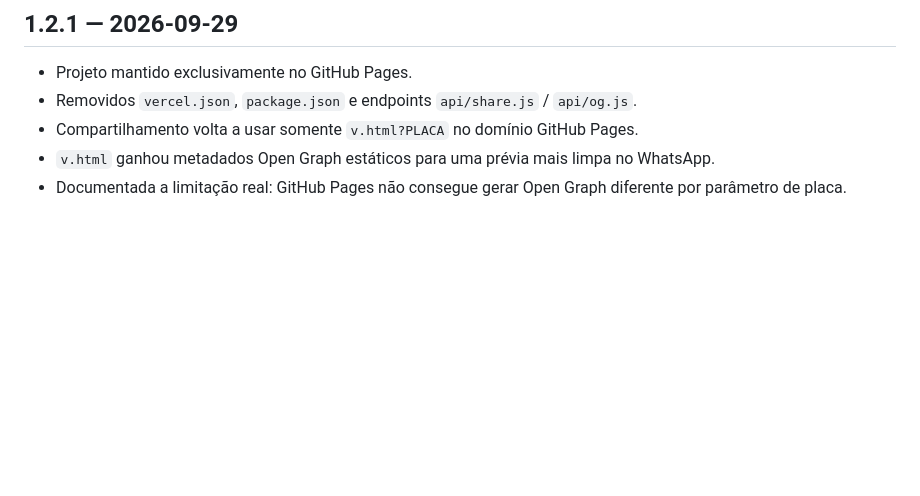
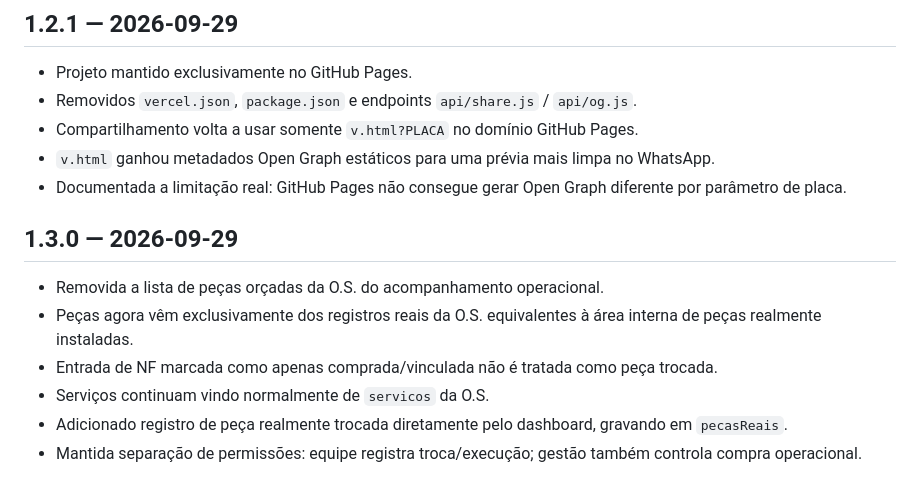
Before and after one commit to tsvalencio-IA/CENTRAL-VIATURAS, a Markdown page: CHANGELOG.md, the part around the change. Drawn GitHub-style; blank space fills up the shorter version.

Commit message:
Central V1.3: registra correção de peças reais

```diff
--- a/CHANGELOG.md
+++ b/CHANGELOG.md
@@ -65,3 +65,13 @@
 - Compartilhamento volta a usar somente `v.html?PLACA` no domínio GitHub Pages.
 - `v.html` ganhou metadados Open Graph estáticos para uma prévia mais limpa no WhatsApp.
 - Documentada a limitação real: GitHub Pages não consegue gerar Open Graph diferente por parâmetro de placa.
+
+
+## 1.3.0 — 2026-09-29
+
+- Removida a lista de peças orçadas da O.S. do acompanhamento operacional.
+- Peças agora vêm exclusivamente dos registros reais da O.S. equivalentes à área interna de peças realmente instaladas.
+- Entrada de NF marcada como apenas comprada/vinculada não é tratada como peça trocada.
+- Serviços continuam vindo normalmente de `servicos` da O.S.
+- Adicionado registro de peça realmente trocada diretamente pelo dashboard, gravando em `pecasReais`.
+- Mantida separação de permissões: equipe registra troca/execução; gestão também controla compra operacional.
```
